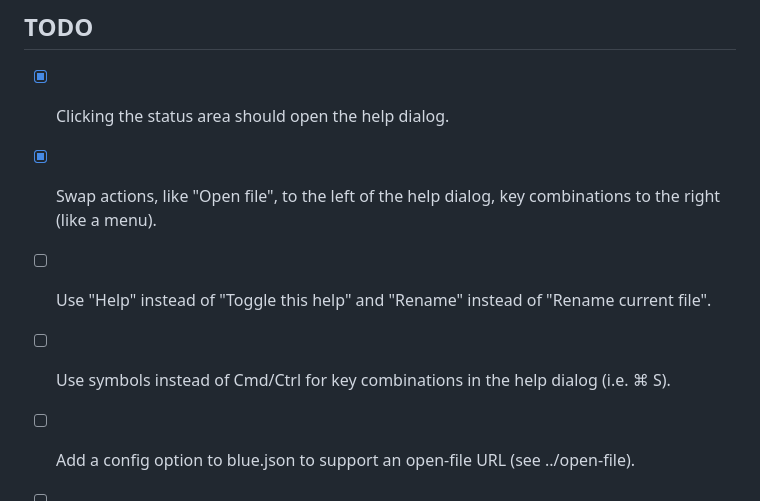
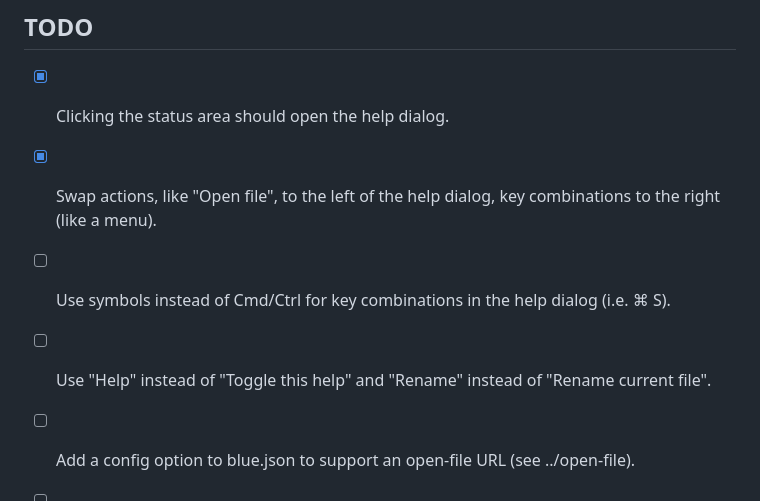
Before and after one commit to codazoda/blue, a Markdown page: README.md, the part around the change. Drawn GitHub-style.

Commit message:
reorder todo list

```diff
--- a/README.md
+++ b/README.md
@@ -114,8 +114,8 @@ Clicking any of the keyboard shortcuts will close the modal and run that action.
 
 - [x] Clicking the status area should open the help dialog.
 - [x] Swap actions, like "Open file", to the left of the help dialog, key combinations to the right (like a menu).
+- [ ] Use symbols instead of Cmd/Ctrl for key combinations in the help dialog (i.e. ⌘ S).
 - [ ] Use "Help" instead of "Toggle this help" and "Rename" instead of "Rename current file".
-- [ ] Use symbols instead of Cmd/Ctrl for key combinations in the help dialog (i.e. ⌘ S).
 - [ ] Add a config option to blue.json to support an open-file URL (see ../open-file).
 - [ ] If the url setting is set the save feature should save the file via that API.
 - [ ] If the url setting is set the open feature should list all files in a modal similar to the help modal.
```
